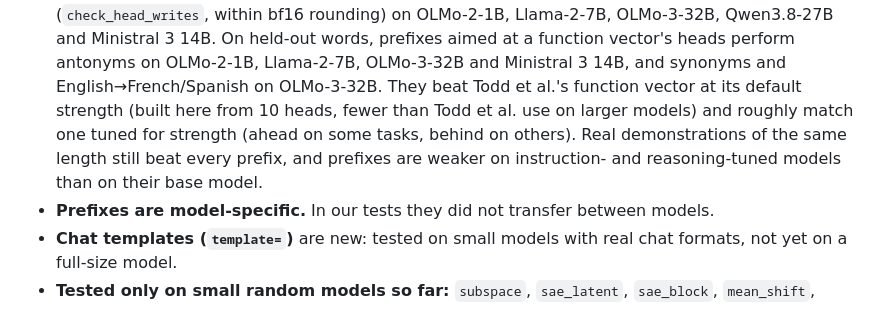
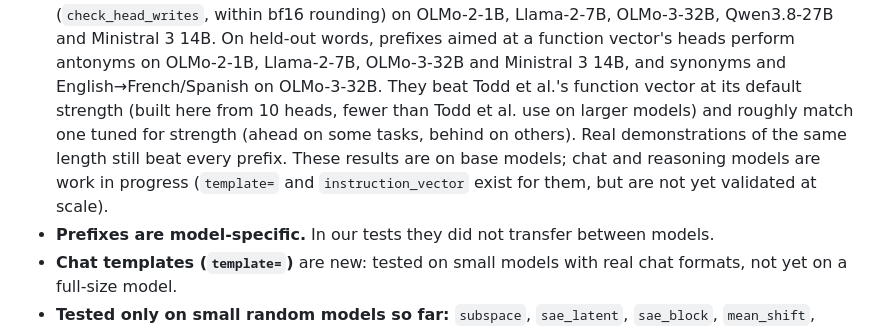
Before and after one commit to soham-padia/whisperers, a Markdown page: README.md, the part around the change. GitHub-like rendering.

```diff
--- a/README.md
+++ b/README.md
@@ -127,8 +127,8 @@ Alpha (`0.1.0a1`). What has been checked on real models, and what has not:
   OLMo-3-32B. They beat Todd et al.'s function vector at its default strength (built here from 10
   heads, fewer than Todd et al. use on larger models) and roughly match one tuned for strength (ahead
   on some tasks, behind on others). Real demonstrations of the same length
-  still beat every prefix, and prefixes are weaker on instruction- and reasoning-tuned models than on
-  their base model.
+  still beat every prefix. These results are on base models; chat and reasoning models are work in
+  progress (`template=` and `instruction_vector` exist for them, but are not yet validated at scale).
 - **Prefixes are model-specific.** In our tests they did not transfer between models.
 - **Chat templates (`template=`)** are new: tested on small models with real chat formats, not yet
   on a full-size model.
```
Also changed, not shown: docs/what-it-shows.md (+5 -22 lines).
